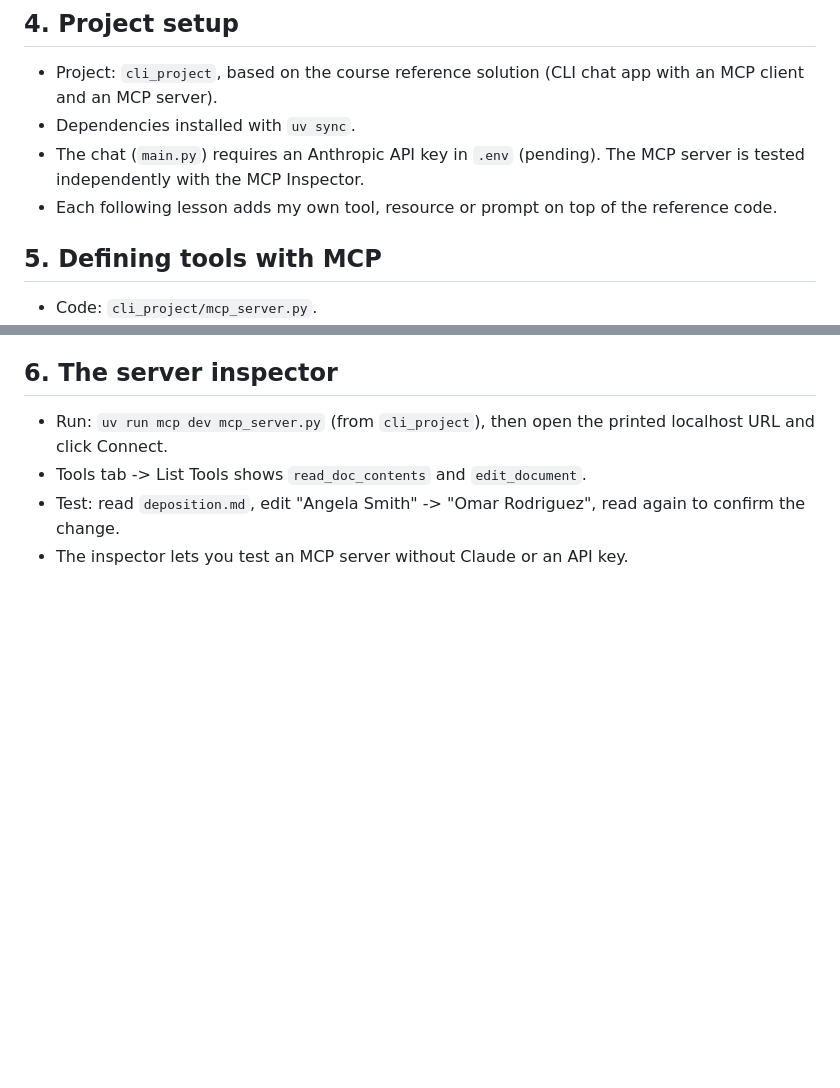
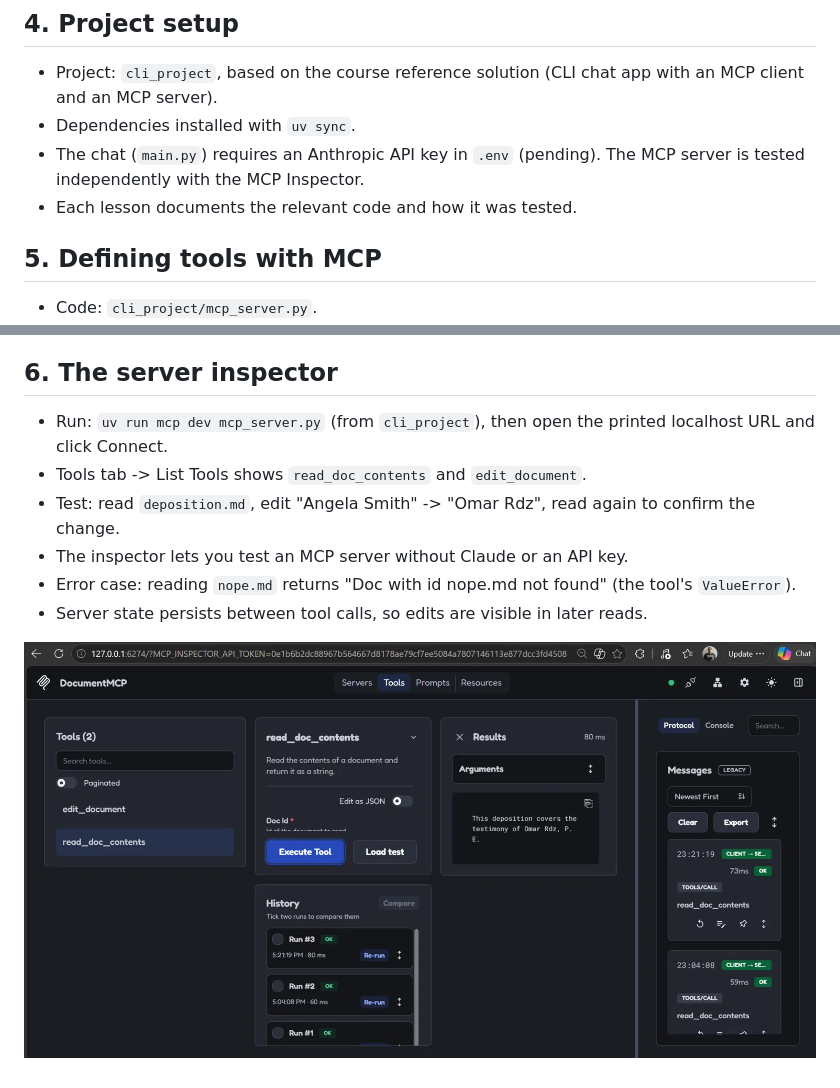
Before and after one commit to omarrdzunos/claude-partner-network-practicas, a Markdown page: 02-mcp/README.md, 2 parts joined by grey strips. Drawn GitHub-style; pictures changed too: 02-mcp/images/inspector-tools.png (added); blank space fills up the shorter version.

Commit message:
docs(mcp): lesson 6 - inspector test evidence

```diff
--- a/02-mcp/README.md
+++ b/02-mcp/README.md
@@ -46,7 +46,7 @@ sequenceDiagram
 - Project: `cli_project`, based on the course reference solution (CLI chat app with an MCP client and an MCP server).
 - Dependencies installed with `uv sync`.
 - The chat (`main.py`) requires an Anthropic API key in `.env` (pending). The MCP server is tested independently with the MCP Inspector.
-- Each following lesson adds my own tool, resource or prompt on top of the reference code.
+- Each lesson documents the relevant code and how it was tested.
 
 ## 5. Defining tools with MCP
 - Code: `cli_project/mcp_server.py`.
@@ -61,5 +61,9 @@ sequenceDiagram
 ## 6. The server inspector
 - Run: `uv run mcp dev mcp_server.py` (from `cli_project`), then open the printed localhost URL and click Connect.
 - Tools tab -> List Tools shows `read_doc_contents` and `edit_document`.
-- Test: read `deposition.md`, edit "Angela Smith" -> "Omar Rodriguez", read again to confirm the change.
+- Test: read `deposition.md`, edit "Angela Smith" -> "Omar Rdz", read again to confirm the change.
 - The inspector lets you test an MCP server without Claude or an API key.
+- Error case: reading `nope.md` returns "Doc with id nope.md not found" (the tool's `ValueError`).
+- Server state persists between tool calls, so edits are visible in later reads.
+
+![MCP Inspector - read after edit](images/inspector-tools.png)
```
